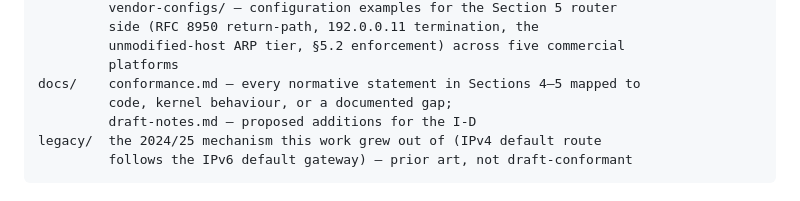
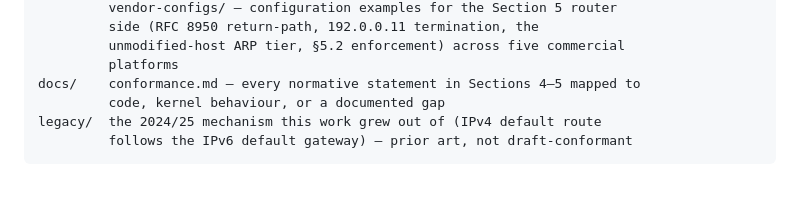
Before and after one commit to remcovanmook/v4-with-v6-nh, a Markdown page: README.md, the part around the change. Drawn GitHub-style.

````diff
--- a/README.md
+++ b/README.md
@@ -33,8 +33,7 @@ router/  debian/ — the working testbed router (RA + DHCPv4, RFC 5549 return
          unmodified-host ARP tier, §5.2 enforcement) across five commercial
          platforms
 docs/    conformance.md — every normative statement in Sections 4–5 mapped to
-         code, kernel behaviour, or a documented gap;
-         draft-notes.md — proposed additions for the I-D
+         code, kernel behaviour, or a documented gap
 legacy/  the 2024/25 mechanism this work grew out of (IPv4 default route
          follows the IPv6 default gateway) — prior art, not draft-conformant
 ```
````
Also changed, not shown: docs/draft-notes.md (deleted, +0 -92 lines).
